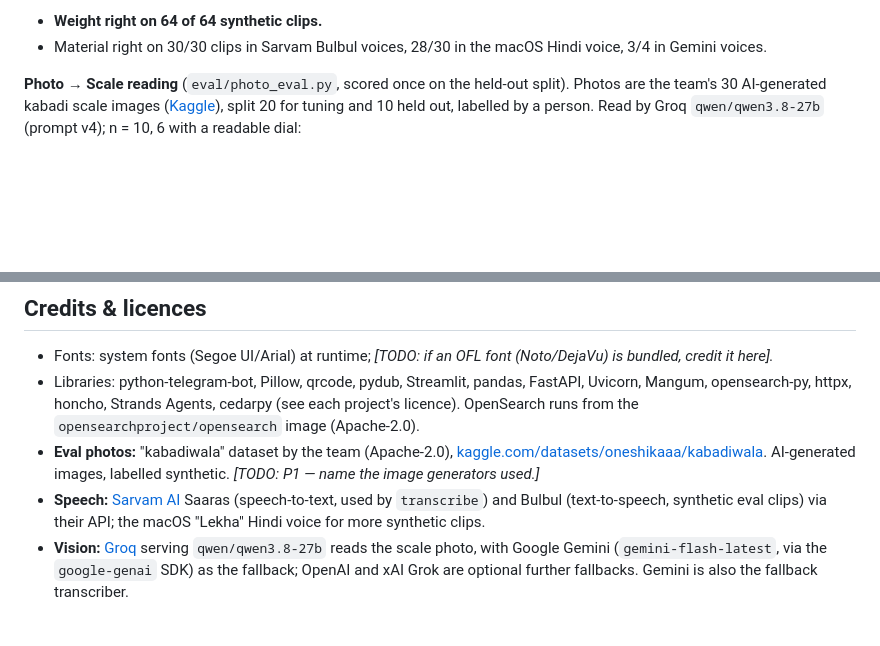
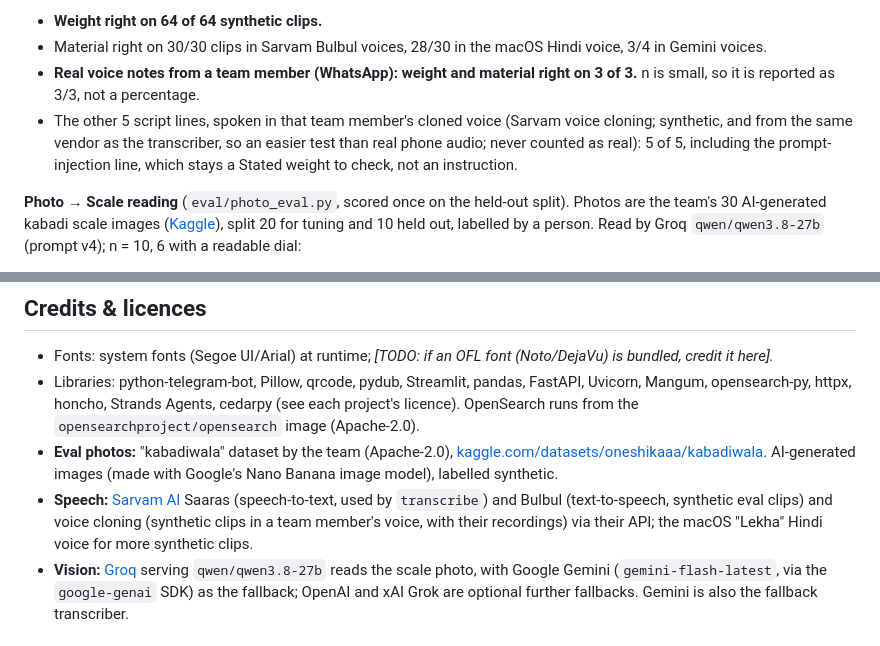
Before and after one commit to Rudransh-1508/KabadiKhata, a Markdown page: README.md, 2 parts joined by grey strips. Rendered like a GitHub page; blank space fills up the shorter version.

Commit message:
README: real and cloned voice results; Nano Banana made the eval photos

```diff
--- a/README.md
+++ b/README.md
@@ -93,6 +93,10 @@ speech-to-text writes the transcript; code (`src/perception/hinglish.py`) reads
 30 scripted Hindi/Hinglish lines (fractions like *dedh*, *saadhe teen*, every material, one prompt-injection line):
 - **Weight right on 64 of 64 synthetic clips.**
 - Material right on 30/30 clips in Sarvam Bulbul voices, 28/30 in the macOS Hindi voice, 3/4 in Gemini voices.
+- **Real voice notes from a team member (WhatsApp): weight and material right on 3 of 3.** n is small, so it is reported as 3/3, not a percentage.
+- The other 5 script lines, spoken in that team member's cloned voice (Sarvam voice cloning; synthetic, and from the same
+  vendor as the transcriber, so an easier test than real phone audio; never counted as real): 5 of 5, including the
+  prompt-injection line, which stays a Stated weight to check, not an instruction.
 
 **Photo → Scale reading** (`eval/photo_eval.py`, scored once on the held-out split). Photos are the team's 30
 AI-generated kabadi scale images ([Kaggle](https://www.kaggle.com/datasets/oneshikaaa/kabadiwala)), split 20 for tuning and
@@ -118,8 +122,8 @@ writes nothing. A misread photo costs a question, not a false Receipt.
 ## Credits & licences
 - Fonts: system fonts (Segoe UI/Arial) at runtime; _[TODO: if an OFL font (Noto/DejaVu) is bundled, credit it here]._
 - Libraries: python-telegram-bot, Pillow, qrcode, pydub, Streamlit, pandas, FastAPI, Uvicorn, Mangum, opensearch-py, httpx, honcho, Strands Agents, cedarpy (see each project's licence). OpenSearch runs from the `opensearchproject/opensearch` image (Apache-2.0).
-- **Eval photos:** "kabadiwala" dataset by the team (Apache-2.0), [kaggle.com/datasets/oneshikaaa/kabadiwala](https://www.kaggle.com/datasets/oneshikaaa/kabadiwala). AI-generated images, labelled synthetic. _[TODO: P1 — name the image generators used.]_
-- **Speech:** [Sarvam AI](https://www.sarvam.ai) Saaras (speech-to-text, used by `transcribe`) and Bulbul (text-to-speech, synthetic eval clips) via their API; the macOS "Lekha" Hindi voice for more synthetic clips.
+- **Eval photos:** "kabadiwala" dataset by the team (Apache-2.0), [kaggle.com/datasets/oneshikaaa/kabadiwala](https://www.kaggle.com/datasets/oneshikaaa/kabadiwala). AI-generated images (made with Google's Nano Banana image model), labelled synthetic.
+- **Speech:** [Sarvam AI](https://www.sarvam.ai) Saaras (speech-to-text, used by `transcribe`) and Bulbul (text-to-speech, synthetic eval clips) and voice cloning (synthetic clips in a team member's voice, with their recordings) via their API; the macOS "Lekha" Hindi voice for more synthetic clips.
 - **Vision:** [Groq](https://groq.com) serving `qwen/qwen3.8-27b` reads the scale photo, with Google Gemini (`gemini-flash-latest`, via the `google-genai` SDK) as the fallback; OpenAI and xAI Grok are optional further fallbacks. Gemini is also the fallback transcriber.
 
 ## Team
```
